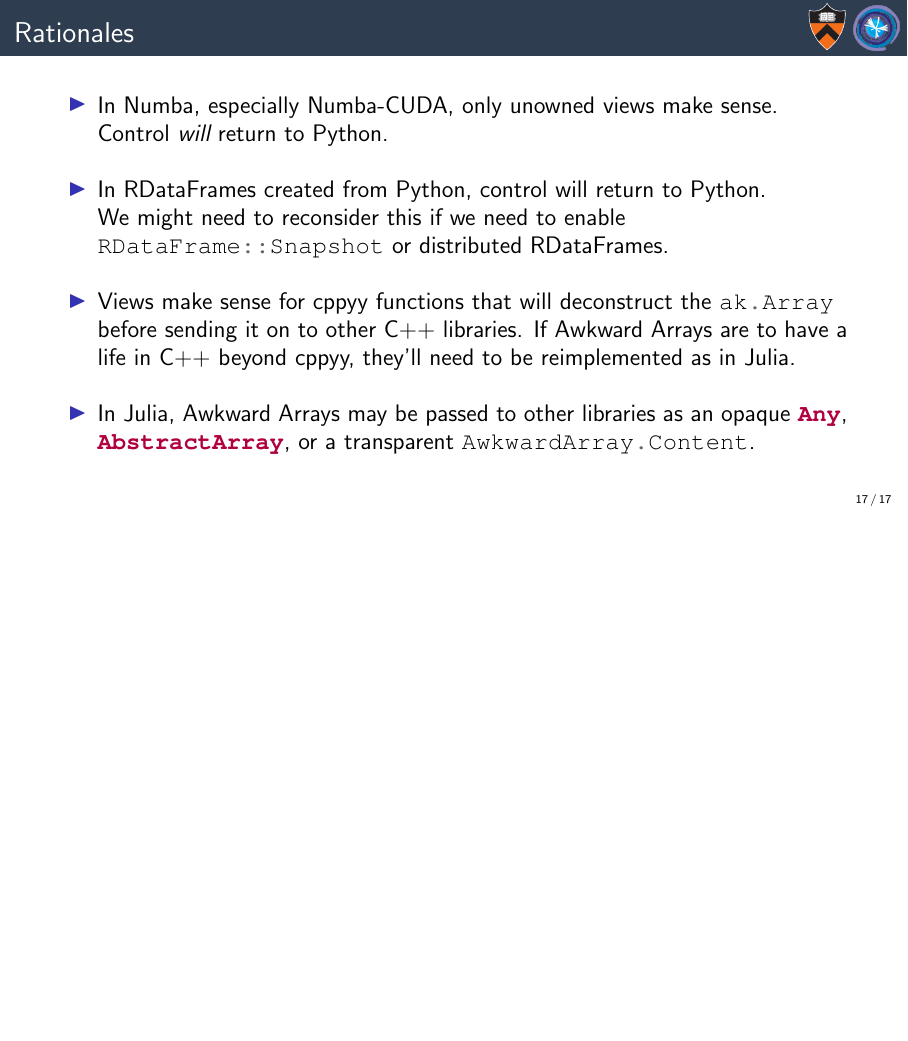
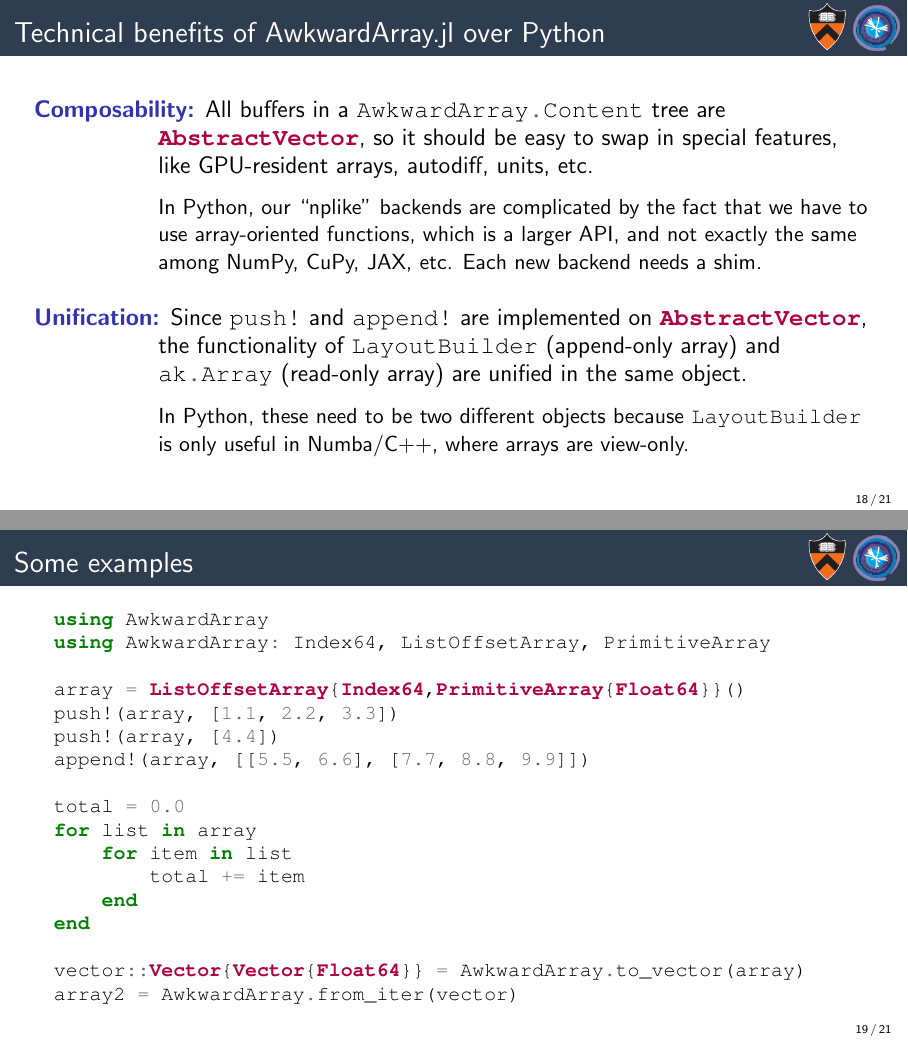
Before and after one commit to jpivarski-talks/2023-11-06-juliahep-physicists, LaTeX slides (main.tex): page 31 of 31 before the commit and pages 35 and 36 of 38 after it, the two joined at a grey line, the shorter picture padded with empty space. Compiled offline with pdfLaTeX.

Commit message:
Writing.

```diff
--- a/main.tex
+++ b/main.tex
@@ -317 +318,44 @@ We might need to reconsider this if we need to enable \mintinline{c++}{RDataFram
 
+\begin{frame}{Technical benefits of AwkwardArray.jl over Python}
+\large
+\vspace{0.3 cm}
+\begin{columns}
+\column{1.05\linewidth}
+
+\begin{description}\setlength{\itemsep}{0.5 cm}
+\item<1->[\bf Composability:] All buffers in a \mintinline{julia}{AwkwardArray.Content} tree are \mintinline{julia}{AbstractVector}, so it should be easy to swap in special features, like GPU-resident arrays, autodiff, units, etc.
+
+\vspace{0.25 cm}
+\uncover<2->{\normalsize In Python, our ``nplike'' backends are complicated by the fact that we have to use array-oriented functions, which is a larger API, and not exactly the same among NumPy, CuPy, JAX, etc. Each new backend needs a shim.}
+
+\item<3->[\bf Unification:] Since \mintinline{julia}{push!} and \mintinline{julia}{append!} are implemented on \mintinline{julia}{AbstractVector}, the functionality of \mintinline{python}{LayoutBuilder} (append-only array) and \mintinline{python}{ak.Array} (read-only array) are unified in the same object.
+
+\vspace{0.25 cm}
+\uncover<4->{\normalsize In Python, these need to be two different objects because \mintinline{python}{LayoutBuilder} is only useful in Numba/C++, where arrays are view-only.}
+\end{description}
+\end{columns}
+\end{frame}
+
+\begin{frame}[fragile]{Some examples}
+\small
+\vspace{0.25 cm}
+\begin{minted}{julia}
+using AwkwardArray
+using AwkwardArray: Index64, ListOffsetArray, PrimitiveArray
+
+array = ListOffsetArray{Index64,PrimitiveArray{Float64}}()
+push!(array, [1.1, 2.2, 3.3])
+push!(array, [4.4])
+append!(array, [[5.5, 6.6], [7.7, 8.8, 9.9]])
+
+total = 0.0
+for list in array
+    for item in list
+        total += item
+    end
+end
+
+vector::Vector{Vector{Float64}} = AwkwardArray.to_vector(array)
+array2 = AwkwardArray.from_iter(vector)
+\end{minted}
+\end{frame}
```
Also changed, not shown: ianna-lightning-talk.png (added), issue-5.png (added), main.tex (14 more changed lines).
